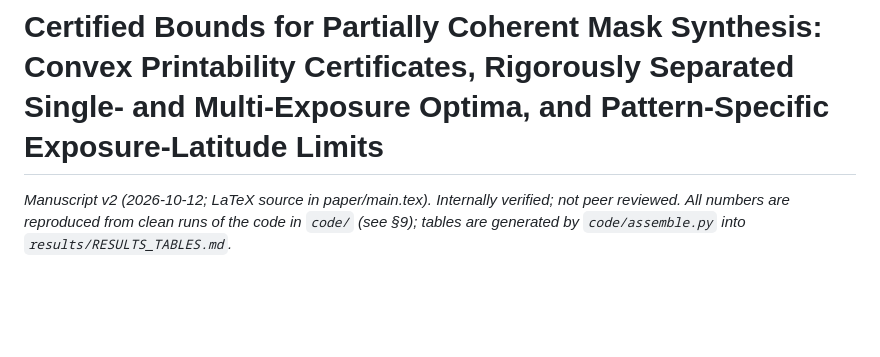
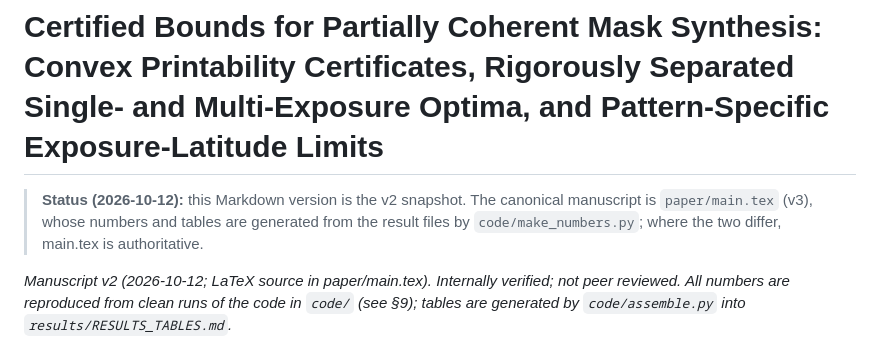
Before and after one commit to oleksiizadorozhnyi/Fable-Research, a Markdown page: notes/PAPER_v2.md, the part around the change. Drawn GitHub-style; blank space fills up the shorter version.

Commit message:
notes: mark PAPER_v2.md as superseded by paper/main.tex
Co-Authored-By: Claude Fable 5.1 <noreply@anthropic.com>
Claude-Session: https://claude.ai/code/session_013PTByAKYPg9y6TF4MuGJPW

```diff
--- a/notes/PAPER_v2.md
+++ b/notes/PAPER_v2.md
@@ -1,4 +1,6 @@
 # Certified Bounds for Partially Coherent Mask Synthesis: Convex Printability Certificates, Rigorously Separated Single- and Multi-Exposure Optima, and Pattern-Specific Exposure-Latitude Limits
+
+> **Status (2026-10-12):** this Markdown version is the v2 snapshot. The canonical manuscript is `paper/main.tex` (v3), whose numbers and tables are generated from the result files by `code/make_numbers.py`; where the two differ, main.tex is authoritative.
 
 *Manuscript v2 (2026-10-12; LaTeX source in paper/main.tex). Internally verified; not peer reviewed. All numbers are reproduced from clean runs of the
 code in `code/` (see §9); tables are generated by `code/assemble.py` into `results/RESULTS_TABLES.md`.*
```
